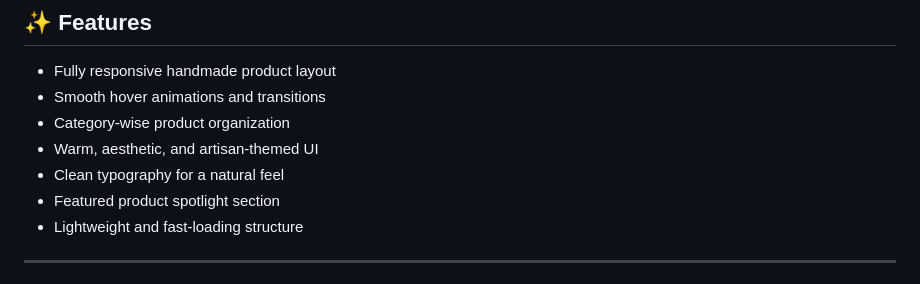
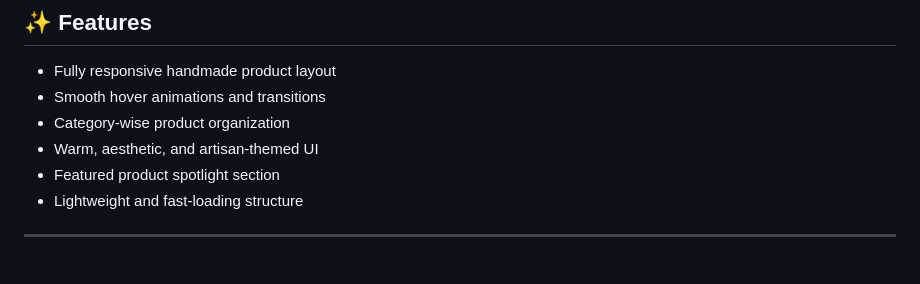
Before and after one commit to codewith-salman/Crafto-Handmade-Products, a Markdown page: README.md, the part around the change. GitHub-like rendering.

Commit message:
Remove clean typography feature from README
Removed mention of clean typography from features list.

```diff
--- a/README.md
+++ b/README.md
@@ -72,7 +72,6 @@ Ideal for:
 - Smooth hover animations and transitions
 - Category-wise product organization
 - Warm, aesthetic, and artisan-themed UI
-- Clean typography for a natural feel
 - Featured product spotlight section
 - Lightweight and fast-loading structure
 
```
